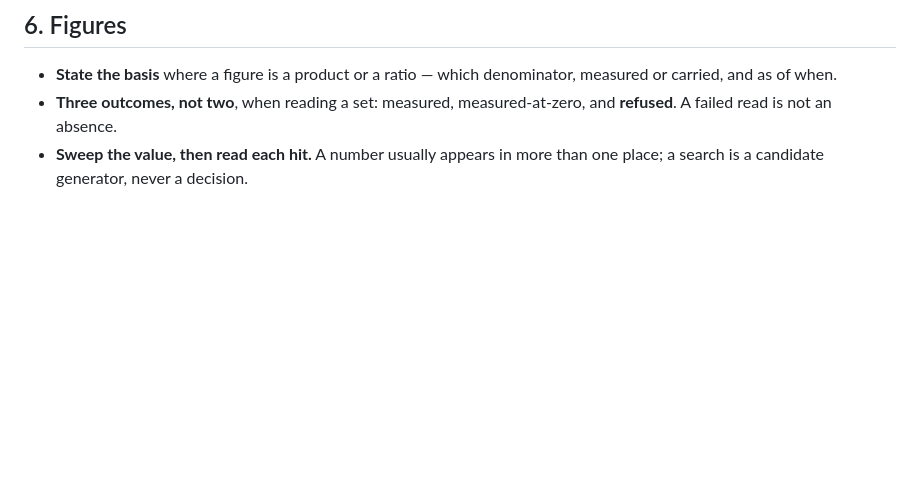
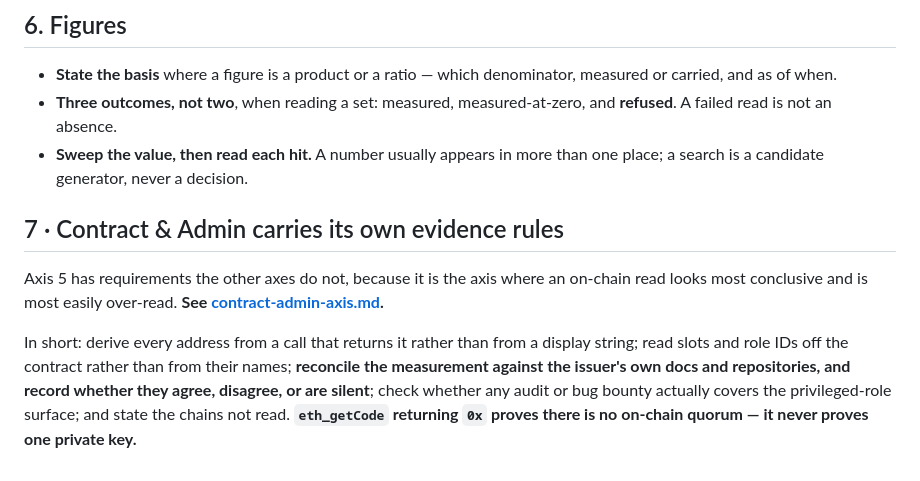
Before and after one commit to todayindefi/tidresearch, a Markdown page: docs/report-format.md, the part around the change. Drawn GitHub-style; blank space fills up the shorter version.

```diff
--- a/docs/report-format.md
+++ b/docs/report-format.md
@@ -90,3 +90,9 @@ what the page says and can contradict the prose beside it.
   **refused**. A failed read is not an absence.
 - **Sweep the value, then read each hit.** A number usually appears in more than
   one place; a search is a candidate generator, never a decision.
+
+## 7 · Contract & Admin carries its own evidence rules
+
+Axis 5 has requirements the other axes do not, because it is the axis where an on-chain read looks most conclusive and is most easily over-read. **See [contract-admin-axis.md](contract-admin-axis.md).**
+
+In short: derive every address from a call that returns it rather than from a display string; read slots and role IDs off the contract rather than from their names; **reconcile the measurement against the issuer's own docs and repositories, and record whether they agree, disagree, or are silent**; check whether any audit or bug bounty actually covers the privileged-role surface; and state the chains not read. **`eth_getCode` returning `0x` proves there is no on-chain quorum — it never proves one private key.**
```
Also changed, not shown: docs/contract-admin-axis.md (added, +103 -0 lines).
